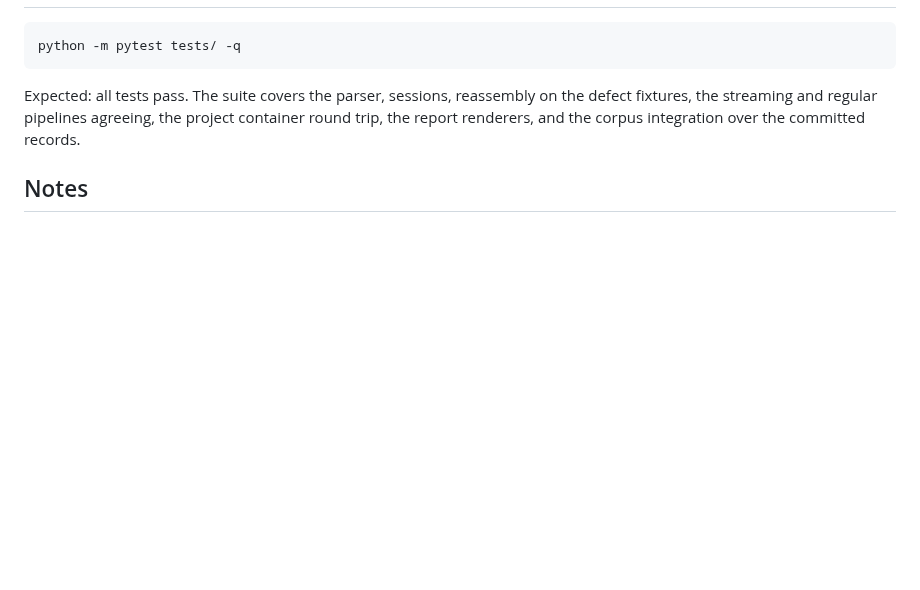
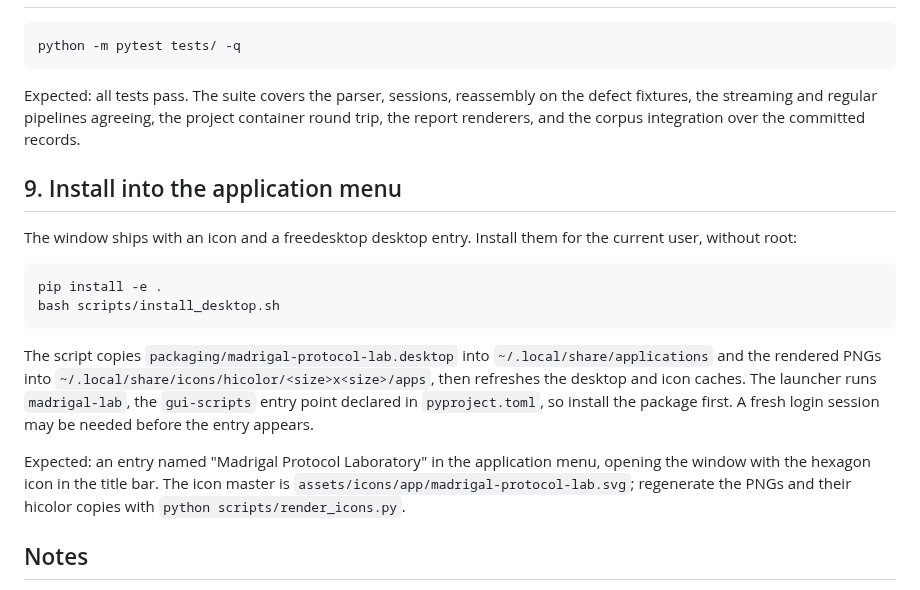
Before and after one commit to ForgeLabHub/ForgeMadrigalProtocolLab, a Markdown page: docs/USAGE.md, the part around the change. Rendered like a GitHub page; blank space fills up the shorter version.

````diff
--- a/docs/USAGE.md
+++ b/docs/USAGE.md
@@ -151,6 +151,28 @@ the defect fixtures, the streaming and regular pipelines agreeing, the project
 container round trip, the report renderers, and the corpus integration over the
 committed records.
 
+## 9. Install into the application menu
+
+The window ships with an icon and a freedesktop desktop entry. Install them for
+the current user, without root:
+
+```
+pip install -e .
+bash scripts/install_desktop.sh
+```
+
+The script copies `packaging/madrigal-protocol-lab.desktop` into
+`~/.local/share/applications` and the rendered PNGs into
+`~/.local/share/icons/hicolor/<size>x<size>/apps`, then refreshes the desktop
+and icon caches. The launcher runs `madrigal-lab`, the `gui-scripts` entry point
+declared in `pyproject.toml`, so install the package first. A fresh login session
+may be needed before the entry appears.
+
+Expected: an entry named "Madrigal Protocol Laboratory" in the application menu,
+opening the window with the hexagon icon in the title bar. The icon master is
+`assets/icons/app/madrigal-protocol-lab.svg`; regenerate the PNGs and their
+hicolor copies with `python scripts/render_icons.py`.
+
 ## Notes
 
 - All commands run offline.
````
Also changed, not shown: README.md (+4 -0 lines).
